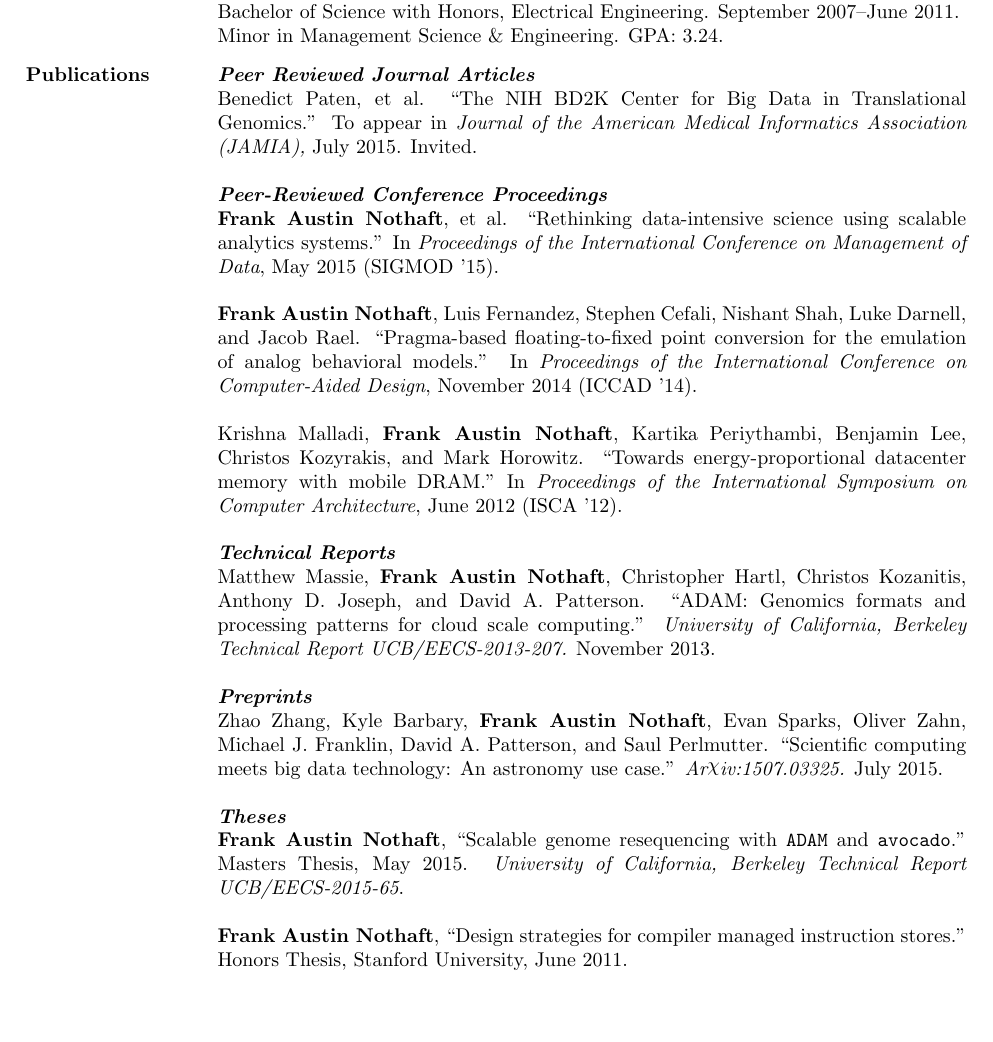
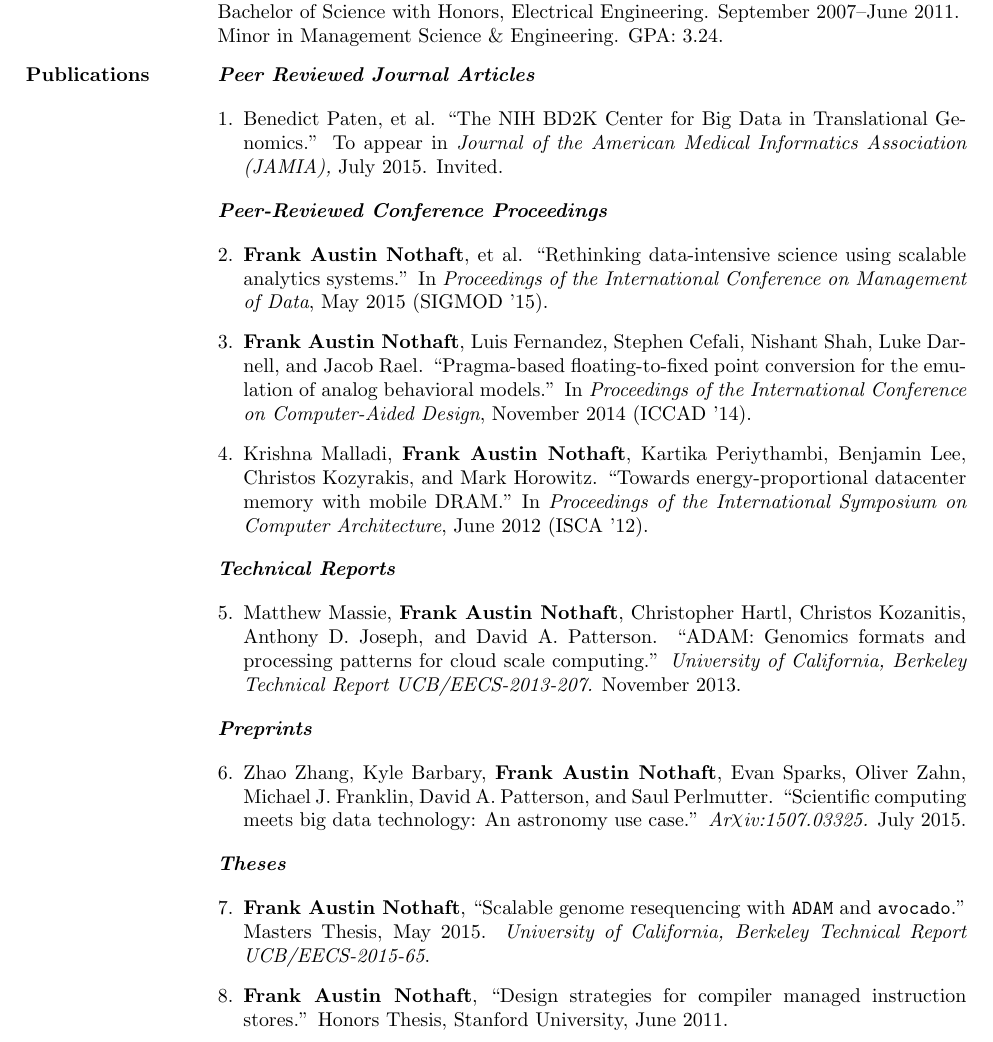
Before and after one commit to fnothaft/docs, a LaTeX CV (cv/FrankNothaftCV.tex): part of page 1 of 3, cut so that both start at the same text, the shorter picture padded with empty space. Compiled offline with pdfLaTeX.

Commit message:
Changing publications to use enumerated lists.

```diff
--- a/cv/FrankNothaftCV.tex
+++ b/cv/FrankNothaftCV.tex
@@ -11,6 +11,8 @@
 
 \usepackage{hyperref}
 \usepackage[usenames,dvipsnames]{color}
+\usepackage{paralist}
+\usepackage{enumitem}
 
 \begin{document}
 
@@ -43,44 +45,52 @@
 
 \noindent {\emph{\textbf{Peer Reviewed Journal Articles}}}
 
-\noindent {Benedict Paten, et al. ``The NIH BD2K Center for Big Data in Translational Genomics.''
-To appear in \emph{Journal of the American Medical Informatics Association (JAMIA),} July 2015. Invited.} \\
+\setdefaultleftmargin{13pt}{}{}{}{}{}
+\begin{enumerate}
+\item Benedict Paten, et al. ``The NIH BD2K Center for Big Data in Translational Genomics.''
+To appear in \emph{Journal of the American Medical Informatics Association (JAMIA),} July 2015. Invited.
+\end{enumerate}
 
 \noindent {\emph{\textbf{Peer-Reviewed Conference Proceedings}}}
 
-\noindent {\textbf{Frank Austin Nothaft}, et al. ``Rethinking data-intensive science using scalable
+\begin{enumerate}[resume]
+\item {\textbf{Frank Austin Nothaft}, et al. ``Rethinking data-intensive science using scalable
 analytics systems.'' In \emph{Proceedings of the International Conference on Management of
-Data}, May~2015 (SIGMOD~'15).} \\
-
-\noindent {\textbf{Frank Austin Nothaft}, Luis Fernandez, Stephen Cefali, Nishant Shah, Luke Darnell,
+Data}, May~2015 (SIGMOD~'15).}
+\item {\textbf{Frank Austin Nothaft}, Luis Fernandez, Stephen Cefali, Nishant Shah, Luke Darnell,
 and Jacob Rael. ``Pragma-based floating-to-fixed point conversion for the emulation of analog
 behavioral models.'' In \emph{Proceedings of the International Conference on Computer-Aided Design},
-November 2014 (ICCAD '14).} \\
-
-\noindent {Krishna Malladi, \textbf{Frank Austin Nothaft}, Kartika Periythambi, Benjamin Lee,
+November 2014 (ICCAD '14).}
+\item {Krishna Malladi, \textbf{Frank Austin Nothaft}, Kartika Periythambi, Benjamin Lee,
 Christos Kozyrakis, and Mark Horowitz. ``Towards energy-proportional datacenter memory with mobile DRAM.''
-In \emph{Proceedings of the International Symposium on Computer Architecture}, June 2012 (ISCA '12).} \\
+In \emph{Proceedings of the International Symposium on Computer Architecture}, June 2012 (ISCA '12).}
+\end{enumerate}
 
 \noindent {\emph{\textbf{Technical Reports}}}
 
-\noindent {Matthew Massie, \textbf{Frank Austin Nothaft}, Christopher Hartl, Christos Kozanitis,
+\begin{enumerate}[resume]
+\item {Matthew Massie, \textbf{Frank Austin Nothaft}, Christopher Hartl, Christos Kozanitis,
 Anthony D. Joseph, and David A. Patterson. ``ADAM: Genomics formats and processing patterns
 for cloud scale computing.'' \emph{University of California, Berkeley Technical Report
-UCB/EECS-2013-207.} November 2013.} \\
+UCB/EECS-2013-207.} November 2013.}
+\end{enumerate}
 
 \noindent {\emph{\textbf{Preprints}}}
 
-\noindent {Zhao Zhang, Kyle Barbary, \textbf{Frank Austin Nothaft}, Evan Sparks, Oliver Zahn,
+\begin{enumerate}[resume]
+\item {Zhao Zhang, Kyle Barbary, \textbf{Frank Austin Nothaft}, Evan Sparks, Oliver Zahn,
 Michael J. Franklin, David A. Patterson, and Saul Perlmutter. ``Scientific computing meets big data
-technology: An astronomy use case.'' \emph{Ar$\raisebox{2pt}{$\chi$}$iv:1507.03325.} July 2015.} \\
+technology: An astronomy use case.'' \emph{Ar$\raisebox{2pt}{$\chi$}$iv:1507.03325.} July 2015.}
+\end{enumerate}
 
 \noindent {\emph{\textbf{Theses}}}
 
-\noindent {\textbf{Frank Austin Nothaft}, ``Scalable genome resequencing with \texttt{ADAM} and \texttt{avocado}.''
-Masters Thesis, May 2015. \emph{University of California, Berkeley Technical Report UCB/EECS-2015-65}.} \\
-
-\noindent {\textbf{Frank Austin Nothaft}, ``Design strategies for compiler managed instruction stores.''
-Honors Thesis, Stanford University, June 2011.} \\
+\begin{enumerate}[resume]
+\item {\textbf{Frank Austin Nothaft}, ``Scalable genome resequencing with \texttt{ADAM} and \texttt{avocado}.''
+Masters Thesis, May 2015. \emph{University of California, Berkeley Technical Report UCB/EECS-2015-65}.}
+\item {\textbf{Frank Austin Nothaft}, ``Design strategies for compiler managed instruction stores.''
+Honors Thesis, Stanford University, June 2011.}
+\end{enumerate}
 
 \end {minipage}
 
```
Also changed, not shown: cv/FrankNothaftCV.pdf.
